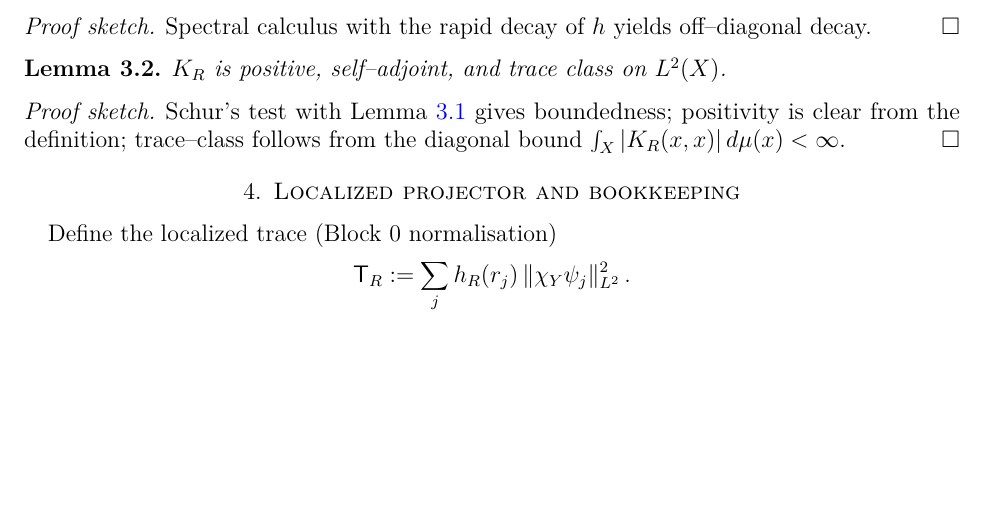
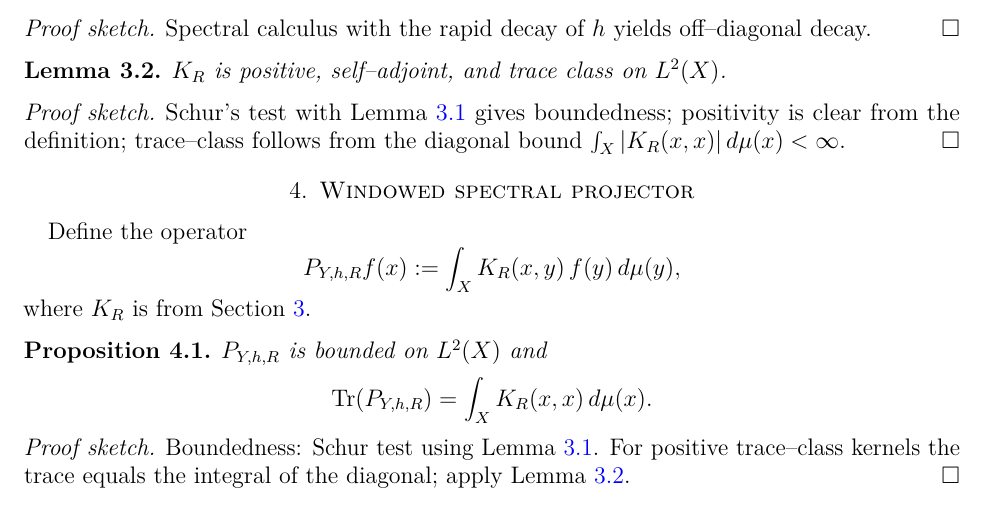
Before and after one commit to askohguharev-us/localized-trace-formula, a LaTeX paper (src/main.tex, which reads src/sections/04-projector.tex): part of page 3 of 4, cut so that both start at the same text, the shorter picture padded with empty space. Compiled offline with pdfLaTeX.

Commit message:
Update 04-projector.tex

```diff
--- a/src/sections/04-projector.tex
+++ b/src/sections/04-projector.tex
@@ -1,6 +1,7 @@
-\section{Localized projector and bookkeeping}\label{sec:projector}
+\section{Windowed spectral projector}\label{sec:projector}
 
-Define the localized trace (Block~0 normalisation)
+Define the operator
 \[
-  \TR := \sum_{j} h_R(r_j)\,\|\chi_Y \psi_j\|_{L^2}^2\,.
+  P_{Y,h,R} f(x) := \int_X K_R(x,y)\,f(y)\,d\mu(y) ,
 \]
+where $K_R$ is from Section~\ref{sec:kernel}.
@@ -10 +8,13 @@ via Selberg’s pre-trace formula with the window $h$.
 
+\begin{proposition}\label{prop:proj-kernel}
+$P_{Y,h,R}$ is bounded on $L^2(X)$ and
+\[
+  \Tr(P_{Y,h,R}) = \int_X K_R(x,x)\,d\mu(x).
+\]
+\end{proposition}
+
+\begin{proof}[Proof sketch]
+Boundedness: Schur test using Lemma~\ref{lem:kernel-decay}.
+For positive trace–class kernels the trace equals the integral of the
+diagonal; apply Lemma~\ref{lem:kernel-traceclass}.
+\end{proof}
```
Also changed, not shown: src/sections/04-projector.tex (11 more changed lines).
